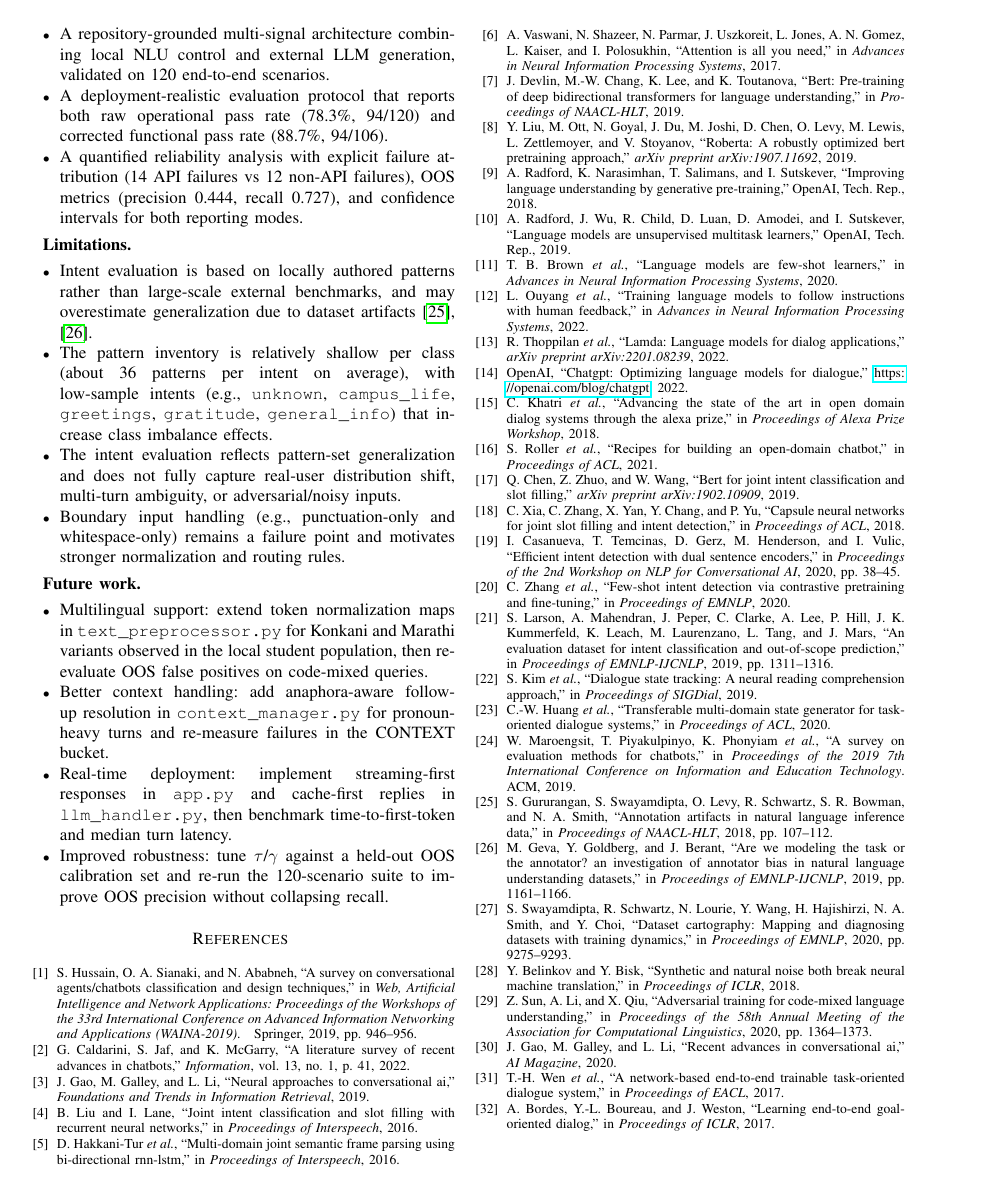
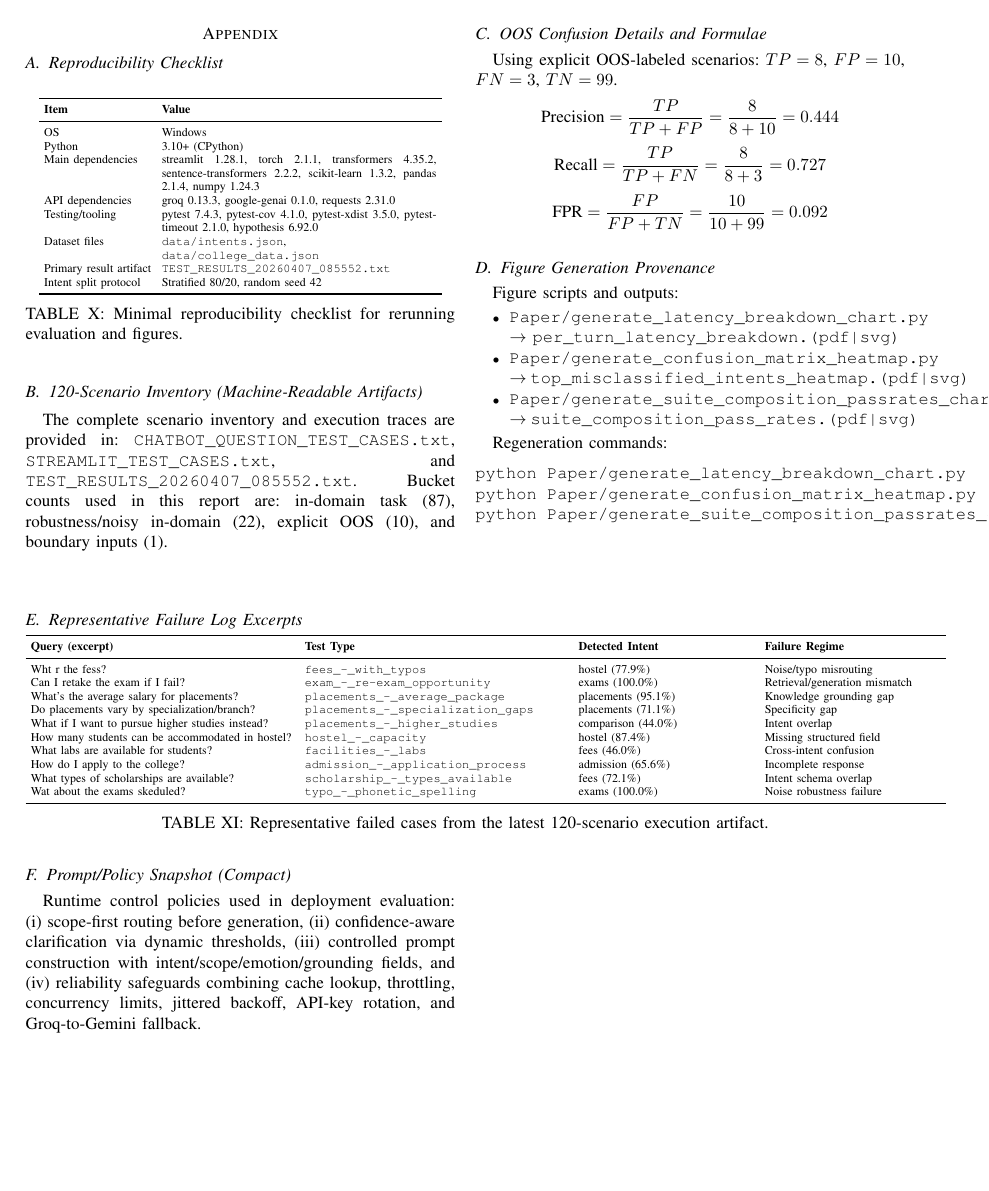
Before and after one commit to JosephJonathanFernandes/AAI_Chatbot, a LaTeX paper (Paper/report.tex): page 12 of 12 before the commit and page 13 of 13 after it. Compiled offline with pdfLaTeX.

Commit message:
first commit

```diff
--- a/Paper/report.tex
+++ b/Paper/report.tex
@@ -10,6 +10,9 @@
 \usepackage{listings}
 \usepackage{tikz}
 \usetikzlibrary{arrows.meta,positioning}
+\usepackage{amsmath}
+\usepackage{cuted}
+\usepackage{caption}
 
 \lstset{
 	basicstyle=\ttfamily\scriptsize,
@@ -732,10 +735,117 @@ In condensed form, the main novelty is methodological: reporting raw operational
 \item Improved robustness: tune $\tau$/$\gamma$ against a held-out OOS calibration set and re-run the 120-scenario suite to improve OOS precision without collapsing recall.
 \end{itemize}
 
+
 %\section{References}
 %The bibliography for this report is defined in \texttt{references.bib}.
 
 \bibliographystyle{IEEEtran}
 \bibliography{ references}
 
+\newpage
+\appendix
+
+\section{Reproducibility and Extended Artifacts}
+
+\subsection{Reproducibility Checklist}
+\begin{table}[h]
+\centering
+\scriptsize
+\setlength{\tabcolsep}{3pt}
+\begin{tabular}{p{0.25\columnwidth}p{0.64\columnwidth}}
+\toprule
+\textbf{Item} & \textbf{Value}\\
+\midrule
+OS & Windows\\
+Python & 3.10+ (CPython)\\
+Main dependencies & streamlit 1.28.1, torch 2.1.1, transformers 4.35.2, sentence-transformers 2.2.2, scikit-learn 1.3.2, pandas 2.1.4, numpy 1.24.3\\
+API dependencies & groq 0.13.3, google-genai 0.1.0, requests 2.31.0\\
+Testing/tooling & pytest 7.4.3, pytest-cov 4.1.0, pytest-xdist 3.5.0, pytest-timeout 2.1.0, hypothesis 6.92.0\\
+Dataset files & \texttt{data/intents.json}, \texttt{data/college\_data.json}\\
+Primary result artifact & \texttt{TEST\_RESULTS\_20260407\_085552.txt}\\
+Intent split protocol & Stratified 80/20, random seed 42\\
+\bottomrule
+\end{tabular}
+\caption{Minimal reproducibility checklist for rerunning evaluation and figures.}
+\label{tab:appendix-repro}
+\end{table}
+
+\subsection{120-Scenario Inventory (Machine-Readable Artifacts)}
+The complete scenario inventory and execution traces are provided in:
+\texttt{CHATBOT\_QUESTION\_TEST\_CASES.txt}, \texttt{STREAMLIT\_TEST\_CASES.txt}, and \texttt{TEST\_RESULTS\_20260407\_085552.txt}. Bucket counts used in this report are: in-domain task (87), robustness/noisy in-domain (22), explicit OOS (10), and boundary inputs (1).
+
+\subsection{OOS Confusion Details and Formulae}
+Using explicit OOS-labeled scenarios: $TP=8$, $FP=10$, $FN=3$, $TN=99$.
+\[
+\text{Precision}=\frac{TP}{TP+FP}=\frac{8}{8+10}=0.444
+\]
+\[
+\text{Recall}=\frac{TP}{TP+FN}=\frac{8}{8+3}=0.727
+\]
+\[
+\text{FPR}=\frac{FP}{FP+TN}=\frac{10}{10+99}=0.092
+\]
+
+\vspace{0.5em}
+\subsection{Figure Generation Provenance}
+Figure scripts and outputs:
+\begin{itemize}
+\item \texttt{Paper/generate\_latency\_breakdown\_chart.py} $\rightarrow$ \texttt{per\_turn\_latency\_breakdown.(pdf|svg)}
+\item \texttt{Paper/generate\_confusion\_matrix\_heatmap.py} $\rightarrow$ \texttt{top\_misclassified\_intents\_heatmap.(pdf|svg)}
+\item \texttt{Paper/generate\_suite\_composition\_passrates\_chart.py} $\rightarrow$ \texttt{suite\_composition\_pass\_rates.(pdf|svg)}
+\end{itemize}
+
+Regeneration commands:
+\begin{verbatim}
+python Paper/generate_latency_breakdown_chart.py
+python Paper/generate_confusion_matrix_heatmap.py
+python Paper/generate_suite_composition_passrates_chart.py
+\end{verbatim}
+
+\newpage
+
+
+\begin{strip}
+\subsection{Representative Failure Log Excerpts}
+\centering
+\scriptsize
+\setlength{\tabcolsep}{3pt}
+\begin{tabular}{p{0.30\textwidth}p{0.30\textwidth}p{0.20\textwidth}p{0.20\textwidth}}
+\toprule
+
+\textbf{Query (excerpt)} & \textbf{Test Type} & \textbf{Detected Intent} & \textbf{Failure Regime}\\
+
+\midrule
+
+Wht r the fess? & \texttt{fees\_-\_with\_typos} & hostel (77.9\%) & Noise/typo misrouting\\
+
+Can I retake the exam if I fail? & \texttt{exam\_-\_re-exam\_opportunity} & exams (100.0\%) & Retrieval/generation mismatch\\
+
+What's the average salary for placements? & \texttt{placements\_-\_average\_package} & placements (95.1\%) & Knowledge grounding gap\\
+
+Do placements vary by specialization/branch? & \texttt{placements\_-\_specialization\_gaps} & placements (71.1\%) & Specificity gap\\
+
+What if I want to pursue higher studies instead? & \texttt{placements\_-\_higher\_studies} & comparison (44.0\%) & Intent overlap\\
+
+How many students can be accommodated in hostel? & \texttt{hostel\_-\_capacity} & hostel (87.4\%) & Missing structured field\\
+
+What labs are available for students? & \texttt{facilities\_-\_labs} & fees (46.0\%) & Cross-intent confusion\\
+
+How do I apply to the college? & \texttt{admission\_-\_application\_process} & admission (65.6\%) & Incomplete response\\
+
+What types of scholarships are available? & \texttt{scholarship\_-\_types\_available} & fees (72.1\%) & Intent schema overlap\\
+
+Wat about the exams skeduled? & \texttt{typo\_-\_phonetic\_spelling} & exams (100.0\%) & Noise robustness failure\\
+
+\bottomrule
+\end{tabular}
+\captionof{table}{Representative failed cases from the latest 120-scenario execution artifact.}
+\label{tab:appendix-failures}
+\end{strip}
+
+\subsection{Prompt/Policy Snapshot (Compact)}
+Runtime control policies used in deployment evaluation: (i) scope-first routing before generation, (ii) confidence-aware clarification via dynamic thresholds, (iii) controlled prompt construction with intent/scope/emotion/grounding fields, and (iv) reliability safeguards combining cache lookup, throttling, concurrency limits, jittered backoff, API-key rotation, and Groq-to-Gemini fallback.
+
+
+
 \end{document}
```
Also changed, not shown: Paper/REPORT.md (+83 -0 lines).
